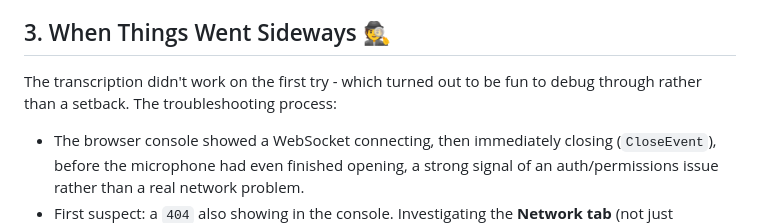
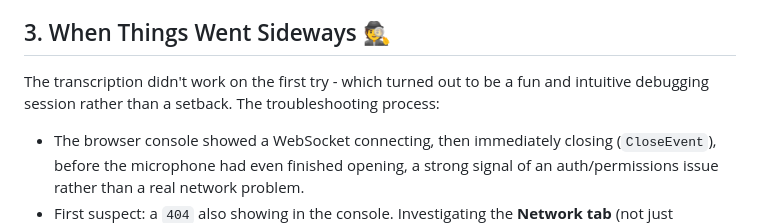
Before and after one commit to L-Raghav/echolex-poc, a Markdown page: docs/sprint-1-report.md, the part around the change. GitHub-like rendering.

Commit message:
Further updates on Sprint 1 Report

```diff
--- a/docs/sprint-1-report.md
+++ b/docs/sprint-1-report.md
@@ -35,7 +35,7 @@ Using a Deepgram API key with **Member**-level permissions (a specific role requ
 
 ## 3. When Things Went Sideways 🕵️
 
-The transcription didn't work on the first try - which turned out to be fun to debug through rather than a setback. The troubleshooting process:
+The transcription didn't work on the first try - which turned out to be a fun and intuitive debugging session rather than a setback. The troubleshooting process:
 
 - The browser console showed a WebSocket connecting, then immediately closing (`CloseEvent`), before the microphone had even finished opening, a strong signal of an auth/permissions issue rather than a real network problem.
 - First suspect: a `404` also showing in the console. Investigating the **Network tab** (not just Console) showed the actual API calls the temporary auth token fetch and the WebSocket upgrade-both succeeding (`200` and `101`). That ruled out the 404 theory; it was later identified as just the browser's routine, harmless `favicon.ico` request.
```
